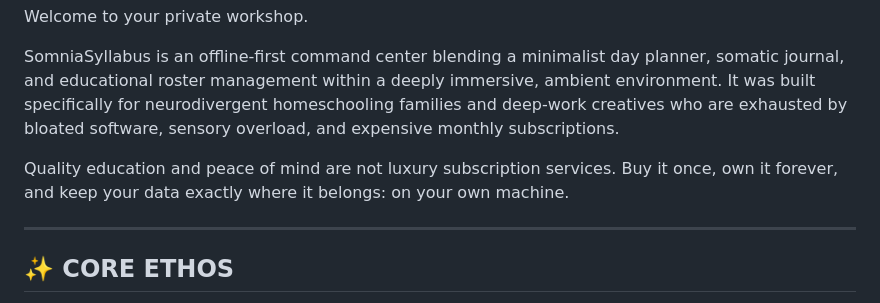
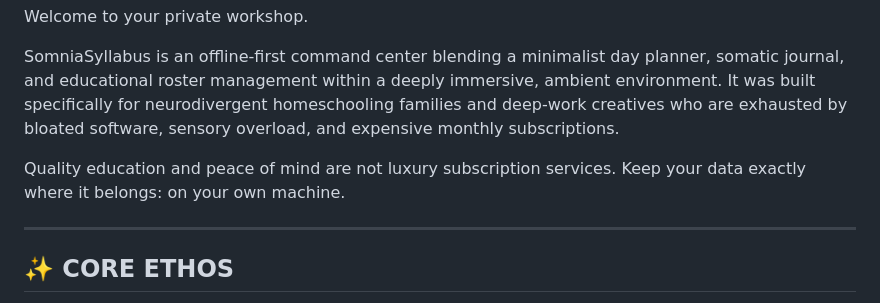
Before and after one commit to PROJECT-KORE-LLC/Somniasyllabus, a Markdown page: README.md, the part around the change. Drawn GitHub-style.

```diff
--- a/README.md
+++ b/README.md
@@ -6,7 +6,7 @@ Welcome to your private workshop.
 
 SomniaSyllabus is an offline-first command center blending a minimalist day planner, somatic journal, and educational roster management within a deeply immersive, ambient environment. It was built specifically for neurodivergent homeschooling families and deep-work creatives who are exhausted by bloated software, sensory overload, and expensive monthly subscriptions.
 
-Quality education and peace of mind are not luxury subscription services. Buy it once, own it forever, and keep your data exactly where it belongs: on your own machine.
+Quality education and peace of mind are not luxury subscription services. Keep your data exactly where it belongs: on your own machine.
 
 ---
 
```
